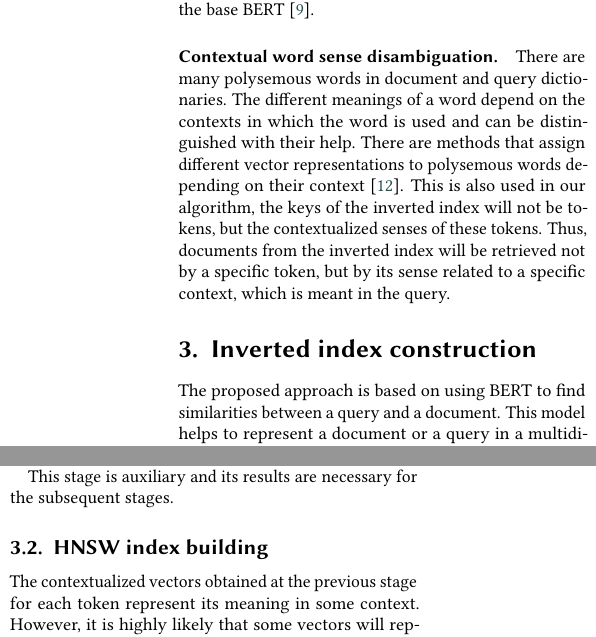
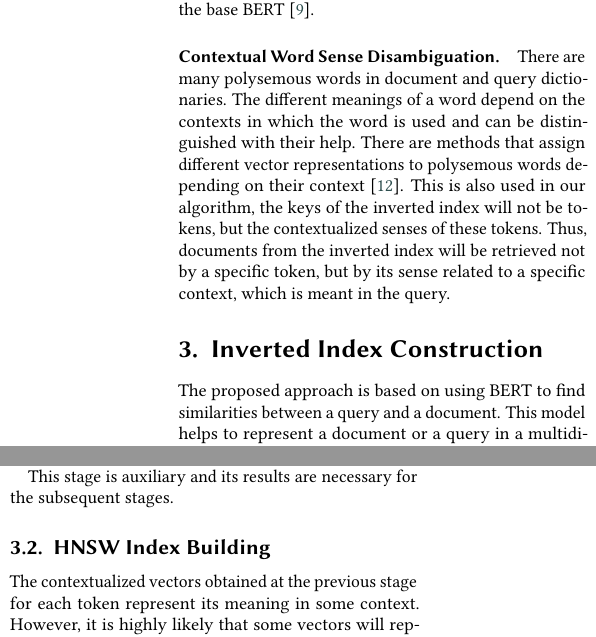
Before and after one commit to DobryninVyacheslav/search-index-article, a LaTeX document (src/search-index-article.tex): two parts of the columns of page 2 of 4, joined at a grey line, cut so that both start at the same text. Compiled offline with pdfLaTeX; a LaTeX package or settings file that is missing is left out.

Commit message:
update case for sections

```diff
--- a/src/search-index-article.tex
+++ b/src/search-index-article.tex
@@ -90,7 +90,7 @@
     Moreover, to speed up this process, we use DistilBERT, which is 40\% smaller, 60\% faster,
     and retains 97\% of the language understanding capabilities compared to the base BERT~\cite{bertDistilling}.
 
-    \paragraph{Contextual word sense disambiguation.}
+    \paragraph{Contextual Word Sense Disambiguation.}
     There are many polysemous words in document and query dictionaries.
     The different meanings of a word depend on the contexts in which the word is used and
     can be distinguished with their help.
@@ -102,7 +102,7 @@
     but by its sense related to a specific context, which is meant in the query.
 
 
-    \section{Inverted index construction}
+    \section{Inverted Index Construction}
     The proposed approach is based on using BERT to find similarities between a query and a document.
     This model helps to represent a document or a query in a multidimensional semantic space,
     using which one can find the distance or otherwise similarity between a document and a query,
@@ -139,7 +139,7 @@
 
     This stage is auxiliary and its results are necessary for the subsequent stages.
 
-    \subsection{HNSW index building}
+    \subsection{HNSW Index Building}
     The contextualized vectors obtained at the previous stage for each token represent its meaning in some context.
     However, it is highly likely that some vectors will represent the same meaning, and to be more precise,
     the vectors will be divided into groups in the semantic space,
```
Also changed, not shown: src/search-index-article.tex (2 more changed lines).
